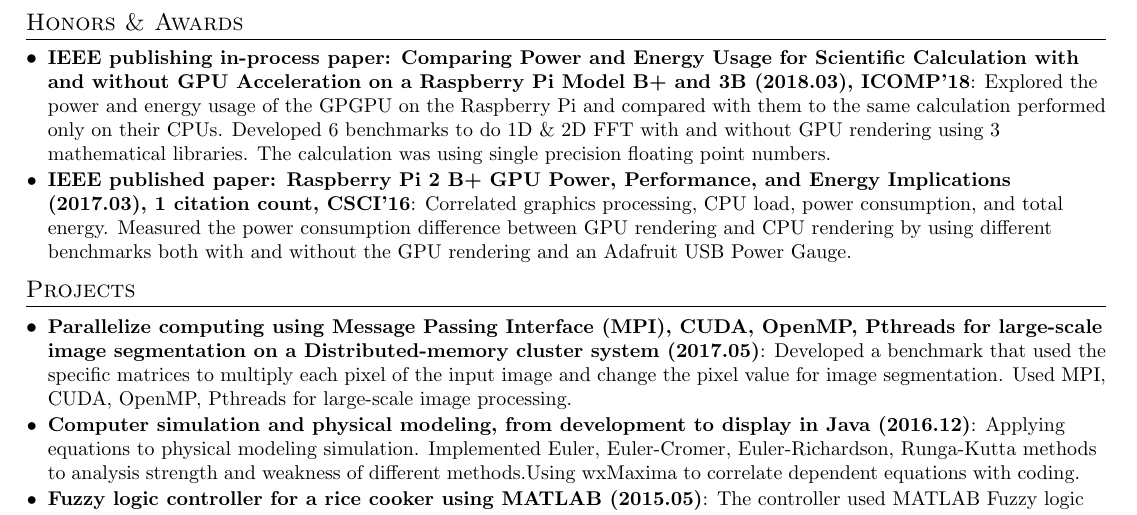
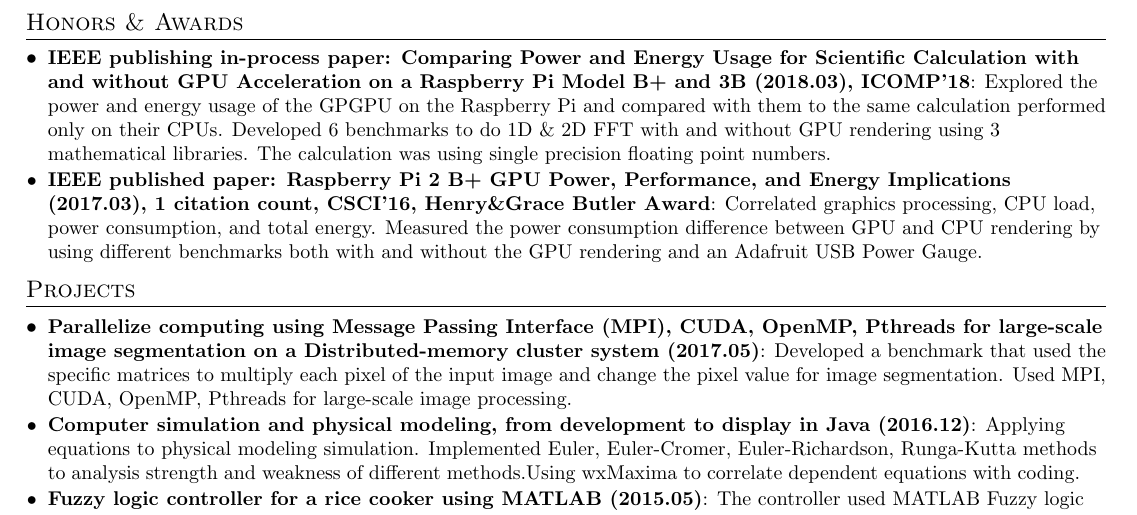
Before and after one commit to Qihao-He/QihaoHe_software_engineer_resume, a LaTeX CV (QihaoHe_software_engineer_resume.tex): part of the page, cut so that both start at the same text. Compiled offline with pdfLaTeX.

Commit message:
update award

```diff
--- a/QihaoHe_software_engineer_resume.tex
+++ b/QihaoHe_software_engineer_resume.tex
@@ -109,8 +109,8 @@
     {Explored the power and energy usage of the GPGPU on the Raspberry Pi and compared with them to the same calculation performed only on their CPUs. Developed 6 benchmarks to do 1D \& 2D FFT with and without GPU rendering using 3 mathematical libraries. The calculation was using single precision floating point numbers.}
     % https://csce.ucmss.com/cr/books/2018/AuthorsReport?ConferenceKey=ICM}
 
-    \resumeSubItem{IEEE published paper: Raspberry Pi 2 B+ GPU Power, Performance, and Energy Implications (2017.03), 1 citation count, CSCI'16}
-    {Correlated graphics processing, CPU load, power consumption, and total energy. Measured the power consumption difference between GPU rendering and CPU rendering by using different benchmarks both with and without the GPU rendering and an Adafruit USB Power Gauge.}
+    \resumeSubItem{IEEE published paper: Raspberry Pi 2 B+ GPU Power, Performance, and Energy Implications (2017.03), 1 citation count, CSCI'16, Henry\&Grace Butler Award}
+    {Correlated graphics processing, CPU load, power consumption, and total energy. Measured the power consumption difference between GPU and CPU rendering by using different benchmarks both with and without the GPU rendering and an Adafruit USB Power Gauge.}
     % https://ieeexplore.ieee.org/document/7881331/}
 
     % \resumeSubItem{Henry \& Grace Butler Award (2016.08)}
```
